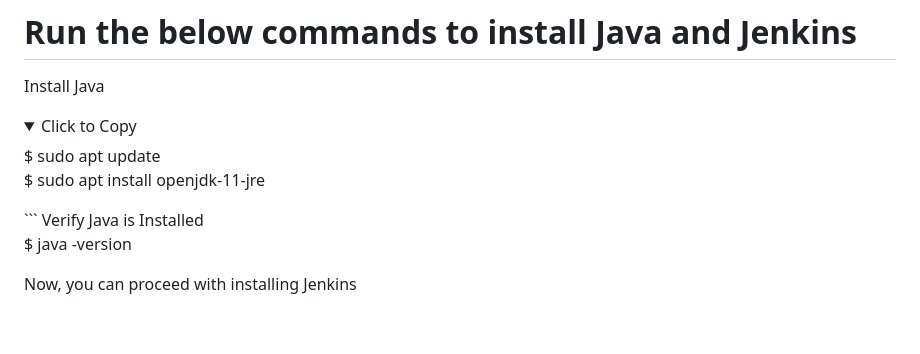
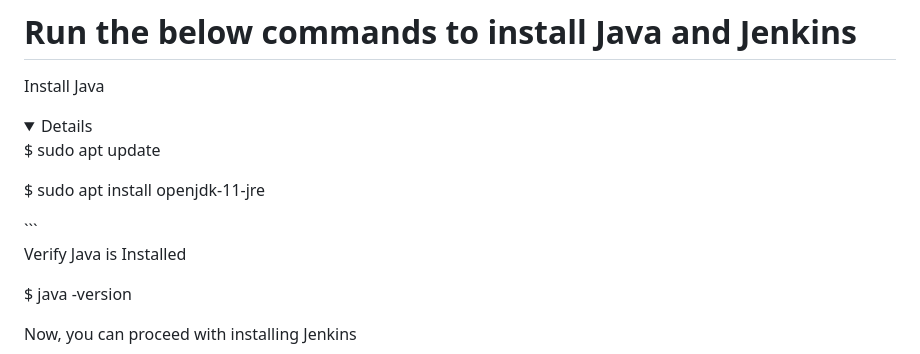
Before and after one commit to ujnvdprasad/Jenkins-Docker-SonarQube, a Markdown page: README.md, the part around the change. GitHub-like rendering; folded sections open; blank space fills up the shorter version.

````diff
--- a/README.md
+++ b/README.md
@@ -30,13 +30,15 @@ Java (JDK)
 # Run the below commands to install Java and Jenkins
 
 Install Java
+
 <details>
-  <summary>Click to Copy</summary>
+
 $ sudo apt update
 
 $ sudo apt install openjdk-11-jre
 </details>
 ```
+
 Verify Java is Installed
 
 $ java -version
````
